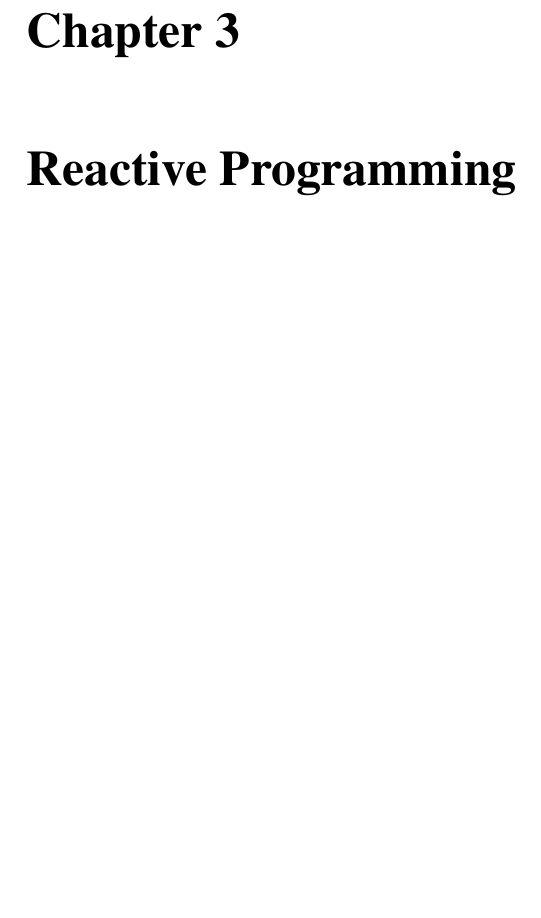
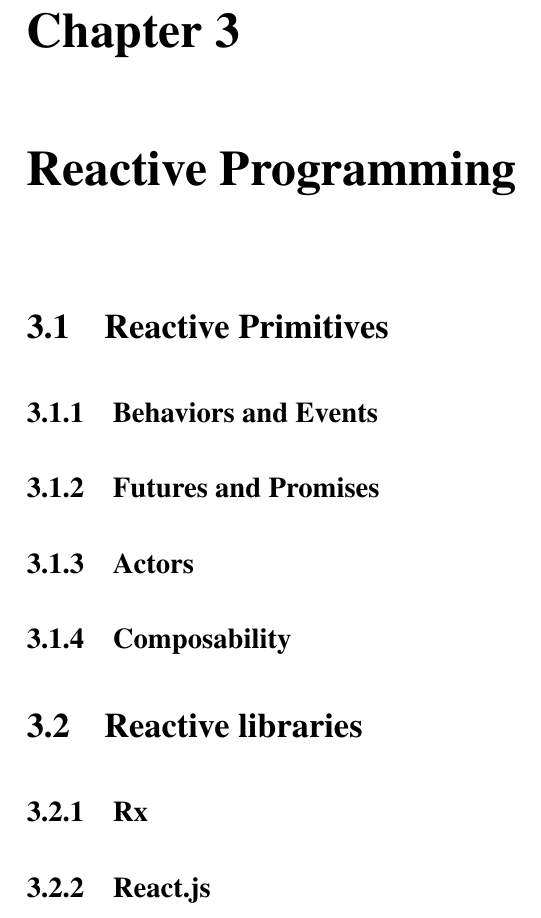
Before and after one commit to jdahlstrom/pro-gradu, a LaTeX thesis (main.tex, which reads 3-reactive.tex): part of page 16 of 21, cut so that both start at the same text, the shorter picture padded with empty space. Compiled offline with pdfLaTeX.

Commit message:
Initial chapter 3 structure

```diff
--- a/3-reactive.tex
+++ b/3-reactive.tex
@@ -1 +1,17 @@
 \chapter{Reactive Programming}
+
+\section{Reactive Primitives}
+
+\subsection{Behaviors and Events}
+
+\subsection{Futures and Promises}
+
+\subsection{Actors}
+
+\subsection{Composability}
+
+\section{Reactive libraries}
+
+\subsection{Rx}
+
+\subsection{React.js}
```
